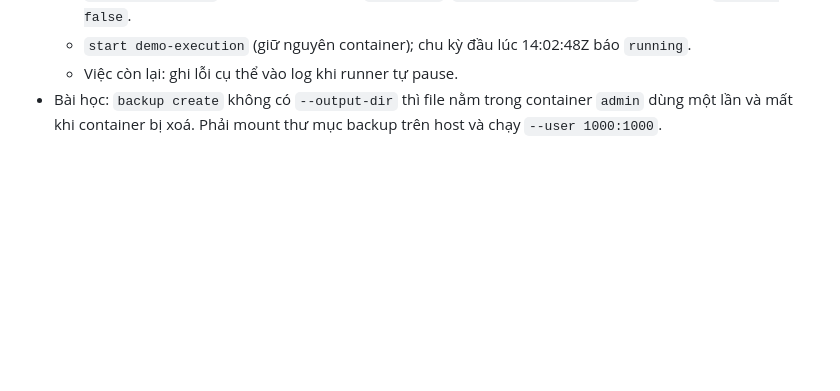
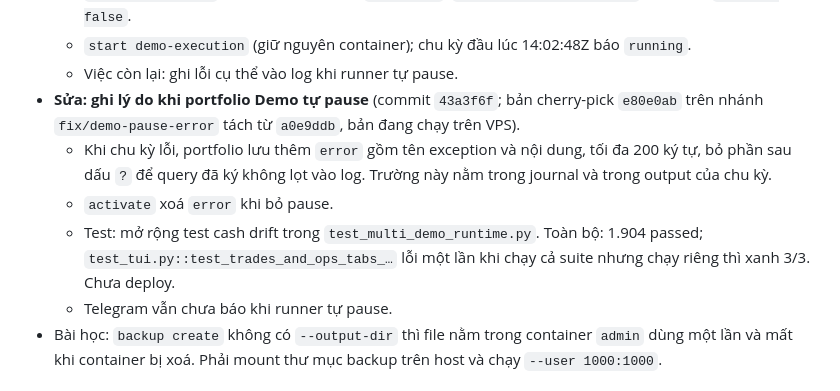
Before and after one commit to juliuss1907/AIgorithmic-trading, a Markdown page: CHANGELOG.md, the part around the change. Drawn GitHub-style; blank space fills up the shorter version.

Commit message:
docs: record the Demo pause cause fix
Co-Authored-By: Claude Opus 5.5 <noreply@anthropic.com>

```diff
--- a/CHANGELOG.md
+++ b/CHANGELOG.md
@@ -88,6 +88,11 @@ Mỗi mục gồm ngày, tóm tắt, commit liên quan và link sang tài liệu
   - `activate --multi` ETH Spot bằng soak `098420cf…`: `orders_submitted: false`, portfolio `paused: false`.
   - `start demo-execution` (giữ nguyên container); chu kỳ đầu lúc 14:02:48Z báo `running`.
   - Việc còn lại: ghi lỗi cụ thể vào log khi runner tự pause.
+- **Sửa: ghi lý do khi portfolio Demo tự pause** (commit `43a3f6f`; bản cherry-pick `e80e0ab` trên nhánh `fix/demo-pause-error` tách từ `a0e9ddb`, bản đang chạy trên VPS).
+  - Khi chu kỳ lỗi, portfolio lưu thêm `error` gồm tên exception và nội dung, tối đa 200 ký tự, bỏ phần sau dấu `?` để query đã ký không lọt vào log. Trường này nằm trong journal và trong output của chu kỳ.
+  - `activate` xoá `error` khi bỏ pause.
+  - Test: mở rộng test cash drift trong `test_multi_demo_runtime.py`. Toàn bộ: 1.904 passed; `test_tui.py::test_trades_and_ops_tabs_…` lỗi một lần khi chạy cả suite nhưng chạy riêng thì xanh 3/3. Chưa deploy.
+  - Telegram vẫn chưa báo khi runner tự pause.
 - Bài học: `backup create` không có `--output-dir` thì file nằm trong container `admin` dùng một lần và mất khi container bị xoá. Phải mount thư mục backup trên host và chạy `--user 1000:1000`.
 
 ## 2026-10-24 — Nghiên cứu vào lệnh sớm bằng H1 cho Setup-2: không biến thể nào đạt
```
